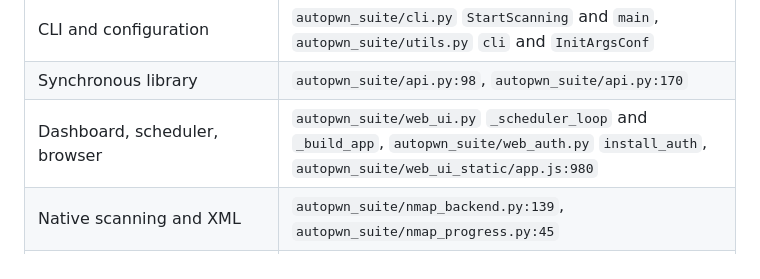
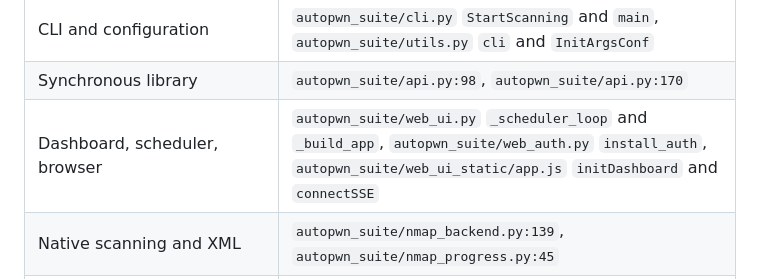
Before and after one commit to GamehunterKaan/AutoPWN-Suite, a Markdown page: docs/THREAT_MODEL.md, the part around one of its changes. Drawn GitHub-style.

```diff
--- a/docs/THREAT_MODEL.md
+++ b/docs/THREAT_MODEL.md
@@ -47,7 +47,7 @@ whoever holds it controls every scan, profile, schedule and setting.
 | --- | --- |
 | CLI and configuration | `autopwn_suite/cli.py` `StartScanning` and `main`, `autopwn_suite/utils.py` `cli` and `InitArgsConf` |
 | Synchronous library | `autopwn_suite/api.py:98`, `autopwn_suite/api.py:170` |
-| Dashboard, scheduler, browser | `autopwn_suite/web_ui.py` `_scheduler_loop` and `_build_app`, `autopwn_suite/web_auth.py` `install_auth`, `autopwn_suite/web_ui_static/app.js:980` |
+| Dashboard, scheduler, browser | `autopwn_suite/web_ui.py` `_scheduler_loop` and `_build_app`, `autopwn_suite/web_auth.py` `install_auth`, `autopwn_suite/web_ui_static/app.js` `initDashboard` and `connectSSE` |
 | Native scanning and XML | `autopwn_suite/nmap_backend.py:139`, `autopwn_suite/nmap_progress.py:45` |
 | Web probes and recorded-evidence replay | `autopwn_suite/web/http.py` `bounded_request`, `autopwn_suite/web/poc_runtime.py` `verify_plan` |
 | Providers and database | `autopwn_suite/nist_search.py:80`, `autopwn_suite/vulnerability_db.py:31` |
```
Also changed, not shown: other parts of docs/THREAT_MODEL.md (+1 -1 lines).
